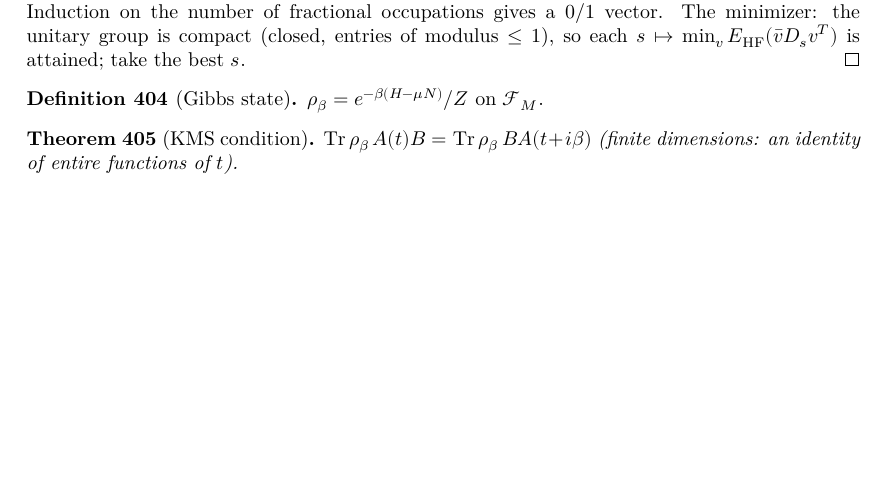
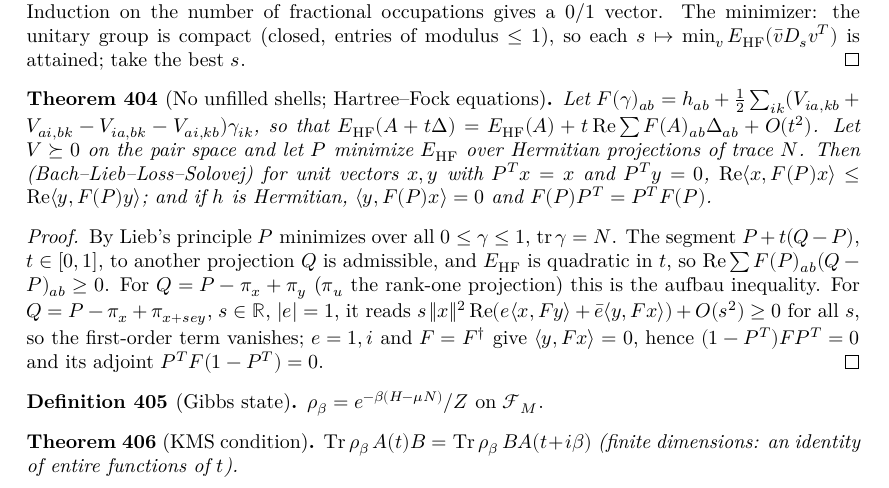
Before and after one commit to hyllios/lean_dft, a LaTeX thesis (blueprint/src/print.tex, which reads blueprint/src/chapters/qm_many_body.tex): part of page 80 of 81, cut so that both start at the same text, the shorter picture padded with empty space. Compiled offline with XeLaTeX.

Commit message:
QM/ManyBody/HartreeFockAufbau: no unfilled shells and the HF equations (B3+)
Fock matrix, first-order condition at a Hartree–Fock minimizer, the
Bach–Lieb–Loss–Solovej aufbau inequality (hf_aufbau) and the Hartree–Fock
equations [F(P), Pᵀ] = 0 (hf_equation), for V ⪰ 0 on the pair space.

Co-Authored-By: Claude Opus 5.5 <noreply@anthropic.com>

```diff
--- a/blueprint/src/chapters/qm_many_body.tex
+++ b/blueprint/src/chapters/qm_many_body.tex
@@ -353,6 +353,27 @@
   (closed, entries of modulus $\le1$), so each $s\mapsto\min_vE_{\mathrm{HF}}(\bar vD_sv^T)$ is attained; take the best $s$.
 \end{proof}
 
+\begin{theorem}[No unfilled shells; Hartree--Fock equations]\label{thm:hf-aufbau}
+  % Statements approved by Miguel 2026-11-27 (B3+).
+  \lean{QM.ManyBody.fockMat, QM.ManyBody.hfEnergy_add_smul_fock, QM.ManyBody.fockMat_isHermitian,
+    QM.ManyBody.hf_first_order, QM.ManyBody.hf_aufbau, QM.ManyBody.hf_offDiag,
+    QM.ManyBody.hf_equation}\leanok
+  \uses{thm:lieb-variational}
+  Let $F(\gamma)_{ab}=h_{ab}+\tfrac12\sum_{ik}(V_{ia,kb}+V_{ai,bk}-V_{ia,bk}-V_{ai,kb})\gamma_{ik}$, so that
+  $E_{\mathrm{HF}}(A+t\Delta)=E_{\mathrm{HF}}(A)+t\operatorname{Re}\sum F(A)_{ab}\Delta_{ab}+O(t^2)$. Let $V\succeq0$ on the pair
+  space and let $P$ minimize $E_{\mathrm{HF}}$ over Hermitian projections of trace $N$. Then (Bach--Lieb--Loss--Solovej)
+  for unit vectors $x,y$ with $P^Tx=x$ and $P^Ty=0$, $\operatorname{Re}\langle x,F(P)x\rangle\le\operatorname{Re}\langle y,F(P)y\rangle$;
+  and if $h$ is Hermitian, $\langle y,F(P)x\rangle=0$ and $F(P)P^T=P^TF(P)$.
+\end{theorem}
+\begin{proof}\leanok
+  By Lieb's principle $P$ minimizes over all $0\le\gamma\le1$, $\operatorname{tr}\gamma=N$. The segment $P+t(Q-P)$,
+  $t\in[0,1]$, to another projection $Q$ is admissible, and $E_{\mathrm{HF}}$ is quadratic in $t$, so
+  $\operatorname{Re}\sum F(P)_{ab}(Q-P)_{ab}\ge0$. For $Q=P-\pi_x+\pi_y$ ($\pi_u$ the rank-one projection) this is the aufbau
+  inequality. For $Q=P-\pi_x+\pi_{x+sey}$, $s\in\mathbb R$, $|e|=1$, it reads
+  $s\,\|x\|^2\operatorname{Re}(e\langle x,Fy\rangle+\bar e\langle y,Fx\rangle)+O(s^2)\ge0$ for all $s$, so the first-order term
+  vanishes; $e=1,i$ and $F=F^\dagger$ give $\langle y,Fx\rangle=0$, hence $(1-P^T)FP^T=0$ and its adjoint $P^TF(1-P^T)=0$.
+\end{proof}
+
 \begin{definition}[Gibbs state]\label{def:gibbs}
   $\rho_\beta = e^{-\beta(H-\mu N)}/Z$ on $\mathcal F_M$.
 \end{definition}
```
Also changed, not shown: docs/MODULES.md (+3 -2 lines), docs/ROADMAP.md (+6 -7 lines), 2 other files.
